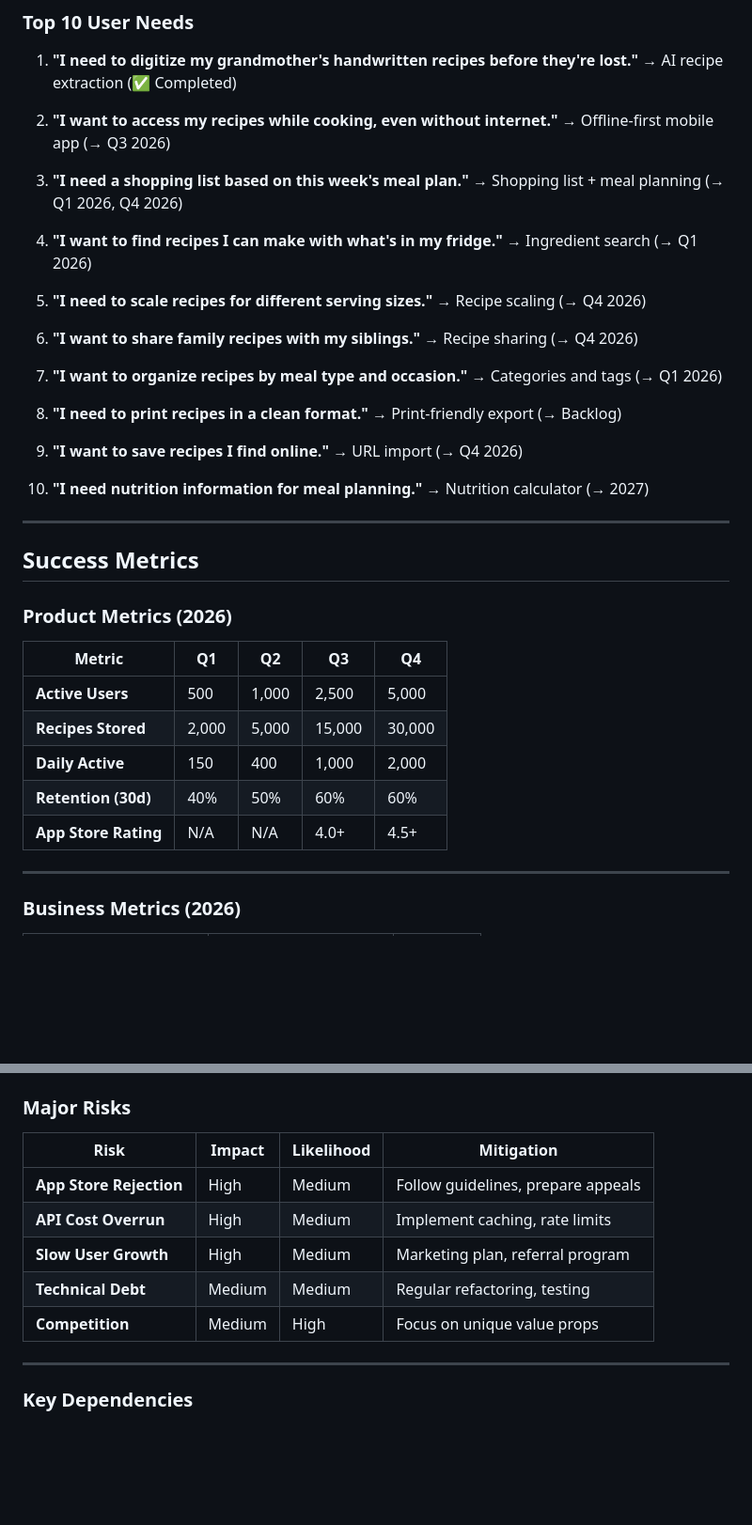
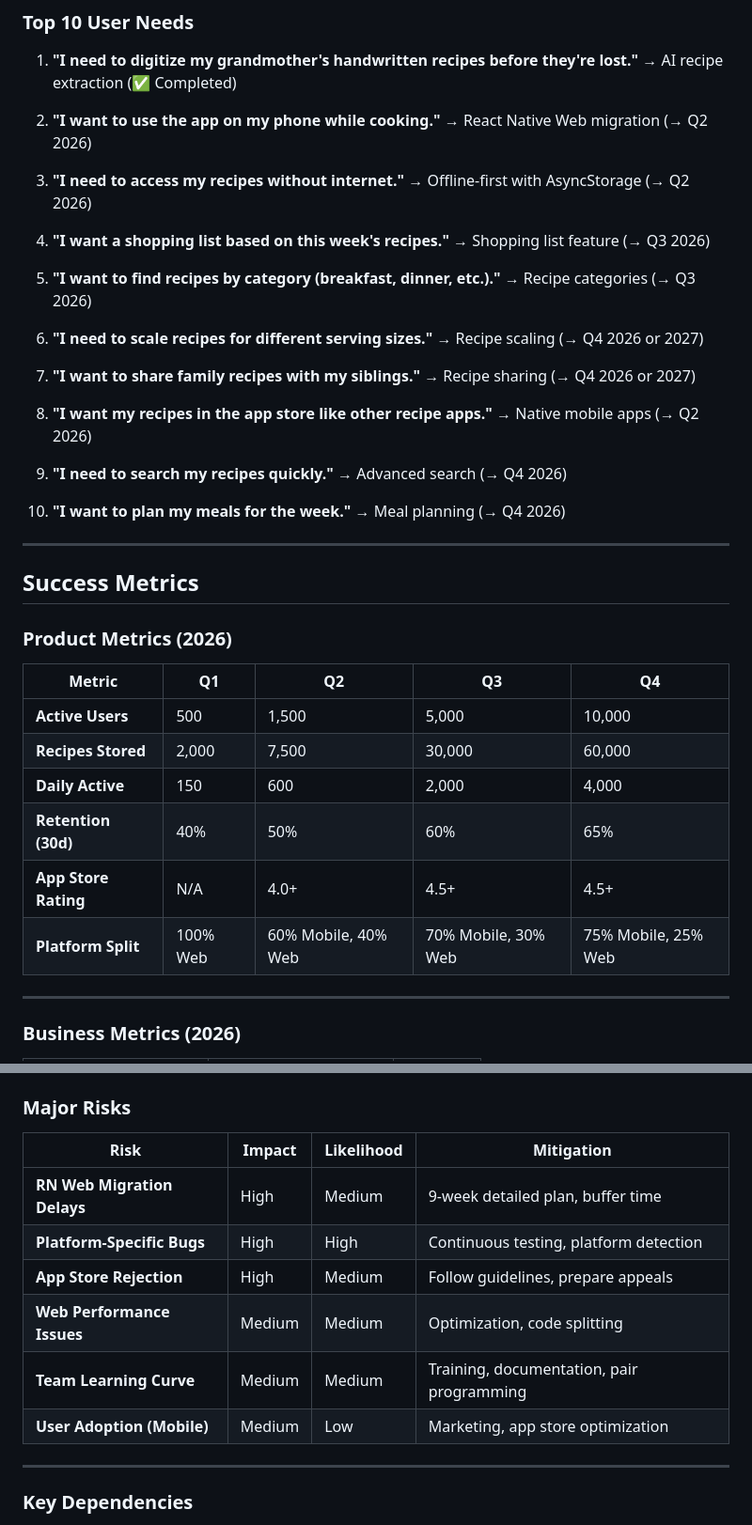
Before and after one commit to MilesTheDataDog/familyplate, a Markdown page: Docs/project-management/roadmap.md, 2 parts joined by grey strips. Shown: that part at 94% size. Drawn GitHub-style; blank space fills up the shorter version.

```diff
--- a/Docs/project-management/roadmap.md
+++ b/Docs/project-management/roadmap.md
@@ -310,32 +301,32 @@ We make recipe preservation effortless through:
 1. **"I need to digitize my grandmother's handwritten recipes before they're lost."**
    → AI recipe extraction (✅ Completed)
 
-2. **"I want to access my recipes while cooking, even without internet."**
-   → Offline-first mobile app (→ Q3 2026)
+2. **"I want to use the app on my phone while cooking."**
+   → React Native Web migration (→ Q2 2026)
 
-3. **"I need a shopping list based on this week's meal plan."**
-   → Shopping list + meal planning (→ Q1 2026, Q4 2026)
+3. **"I need to access my recipes without internet."**
+   → Offline-first with AsyncStorage (→ Q2 2026)
 
-4. **"I want to find recipes I can make with what's in my fridge."**
-   → Ingredient search (→ Q1 2026)
+4. **"I want a shopping list based on this week's recipes."**
+   → Shopping list feature (→ Q3 2026)
 
-5. **"I need to scale recipes for different serving sizes."**
-   → Recipe scaling (→ Q4 2026)
+5. **"I want to find recipes by category (breakfast, dinner, etc.)."**
+   → Recipe categories (→ Q3 2026)
 
-6. **"I want to share family recipes with my siblings."**
-   → Recipe sharing (→ Q4 2026)
+6. **"I need to scale recipes for different serving sizes."**
+   → Recipe scaling (→ Q4 2026 or 2027)
 
-7. **"I want to organize recipes by meal type and occasion."**
-   → Categories and tags (→ Q1 2026)
+7. **"I want to share family recipes with my siblings."**
+   → Recipe sharing (→ Q4 2026 or 2027)
 
-8. **"I need to print recipes in a clean format."**
-   → Print-friendly export (→ Backlog)
+8. **"I want my recipes in the app store like other recipe apps."**
+   → Native mobile apps (→ Q2 2026)
 
-9. **"I want to save recipes I find online."**
-   → URL import (→ Q4 2026)
+9. **"I need to search my recipes quickly."**
+   → Advanced search (→ Q4 2026)
 
-10. **"I need nutrition information for meal planning."**
-    → Nutrition calculator (→ 2027)
+10. **"I want to plan my meals for the week."**
+    → Meal planning (→ Q4 2026)
 
 ---
 
@@ -345,11 +336,12 @@ We make recipe preservation effortless through:
 
 | Metric | Q1 | Q2 | Q3 | Q4 |
 |--------|----|----|----|----|
-| **Active Users** | 500 | 1,000 | 2,500 | 5,000 |
-| **Recipes Stored** | 2,000 | 5,000 | 15,000 | 30,000 |
-| **Daily Active** | 150 | 400 | 1,000 | 2,000 |
-| **Retention (30d)** | 40% | 50% | 60% | 60% |
-| **App Store Rating** | N/A | N/A | 4.0+ | 4.5+ |
+| **Active Users** | 500 | 1,500 | 5,000 | 10,000 |
+| **Recipes Stored** | 2,000 | 7,500 | 30,000 | 60,000 |
+| **Daily Active** | 150 | 600 | 2,000 | 4,000 |
+| **Retention (30d)** | 40% | 50% | 60% | 65% |
+| **App Store Rating** | N/A | 4.0+ | 4.5+ | 4.5+ |
+| **Platform Split** | 100% Web | 60% Mobile, 40% Web | 70% Mobile, 30% Web | 75% Mobile, 25% Web |
 
 ---
 
@@ -409,11 +401,12 @@ We make recipe preservation effortless through:
 
 | Risk | Impact | Likelihood | Mitigation |
 |------|--------|------------|------------|
+| **RN Web Migration Delays** | High | Medium | 9-week detailed plan, buffer time |
+| **Platform-Specific Bugs** | High | High | Continuous testing, platform detection |
 | **App Store Rejection** | High | Medium | Follow guidelines, prepare appeals |
-| **API Cost Overrun** | High | Medium | Implement caching, rate limits |
-| **Slow User Growth** | High | Medium | Marketing plan, referral program |
-| **Technical Debt** | Medium | Medium | Regular refactoring, testing |
-| **Competition** | Medium | High | Focus on unique value props |
+| **Web Performance Issues** | Medium | Medium | Optimization, code splitting |
+| **Team Learning Curve** | Medium | Medium | Training, documentation, pair programming |
+| **User Adoption (Mobile)** | Medium | Low | Marketing, app store optimization |
 
 ---
 
```
Also changed, not shown: other parts of Docs/project-management/roadmap.md (+122 -106 lines).
